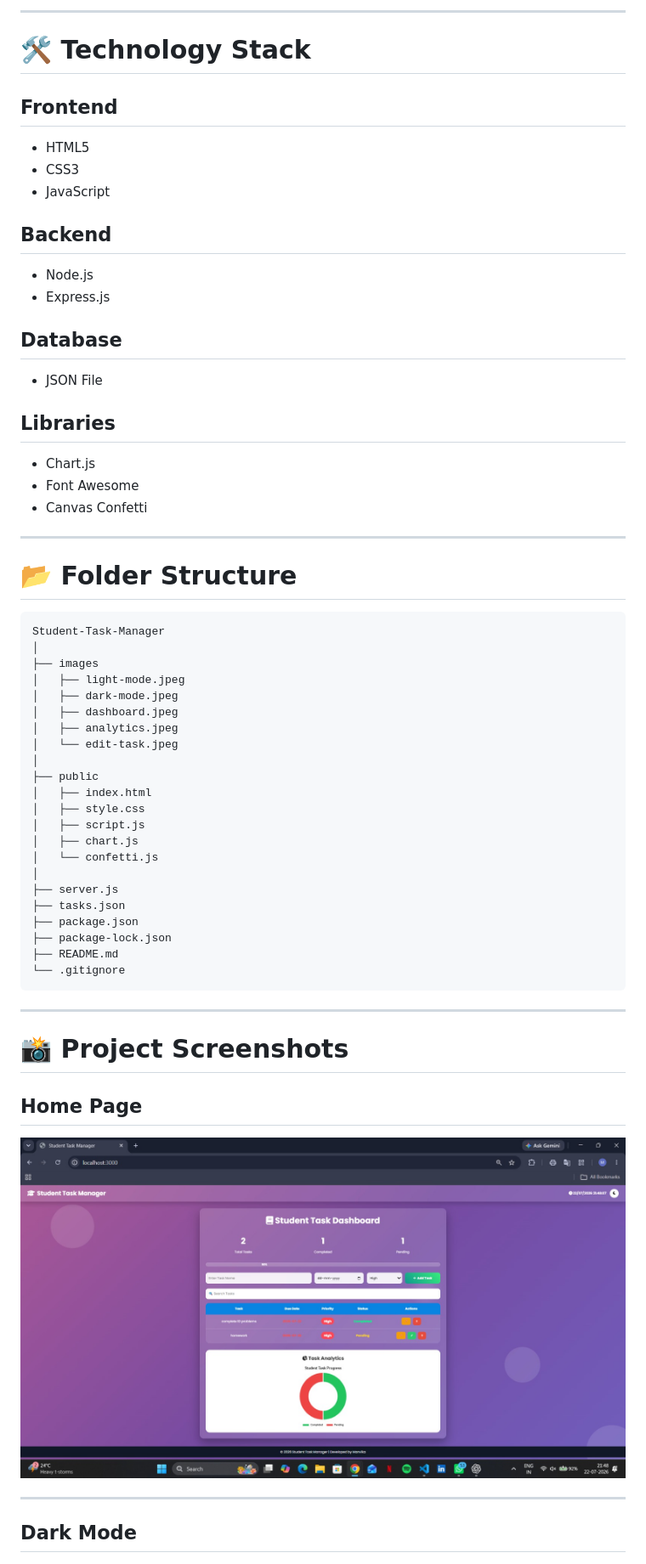
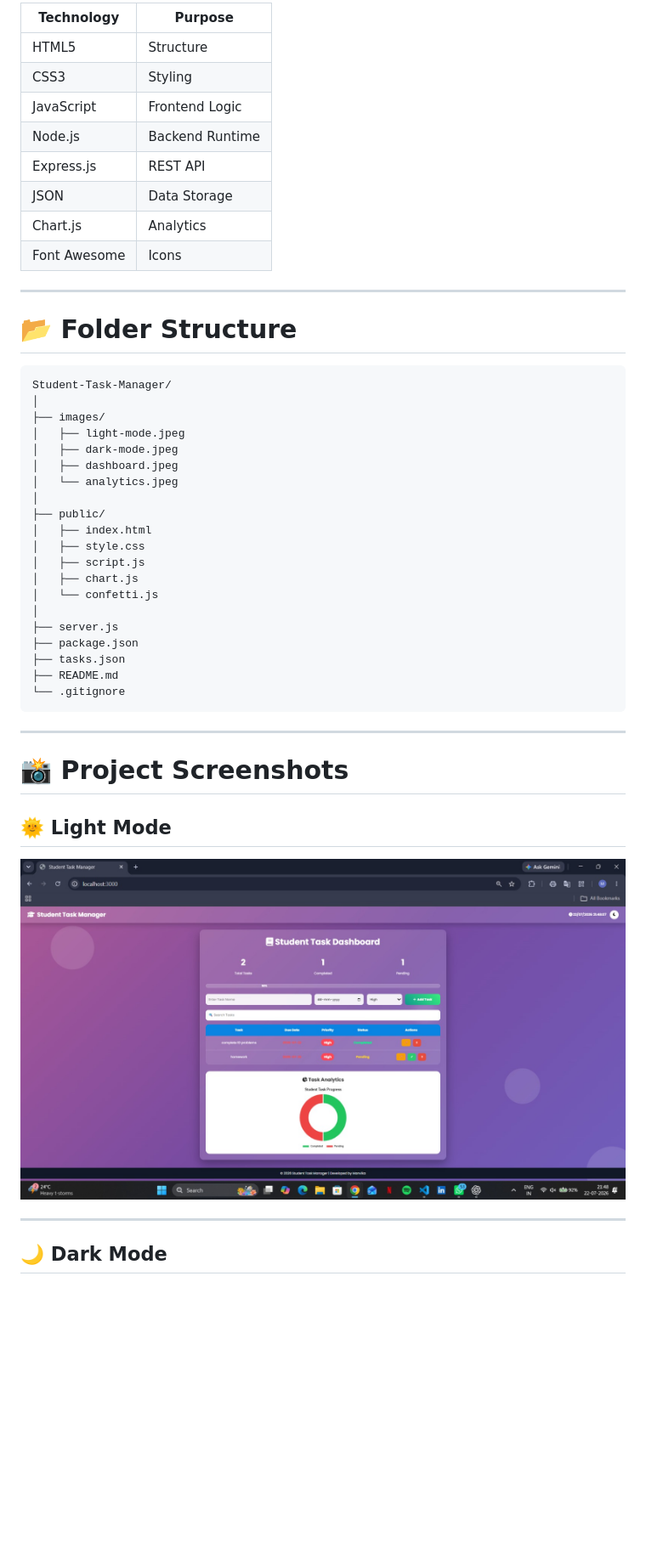
Before and after one commit to Manvika-04/Student-Task-Manager, a Markdown page: README.md, the part around one of its changes. Shown at 85% size. Rendered like a GitHub page; blank space fills up the shorter version.

````diff
--- a/README.md
+++ b/README.md
@@ -133,43 +65,28 @@ The application works on:
----
-
-# 🛠 Technology Stack
-
-## Frontend
-
-- HTML5
-- CSS3
-- JavaScript
-
-## Backend
-
-- Node.js
-- Express.js
-
-## Database
-
-- JSON File
-
-## Libraries
-
-- Chart.js
-- Font Awesome
-- Canvas Confetti
+| Technology | Purpose |
+|------------|---------|
+| HTML5 | Structure |
+| CSS3 | Styling |
+| JavaScript | Frontend Logic |
+| Node.js | Backend Runtime |
+| Express.js | REST API |
+| JSON | Data Storage |
+| Chart.js | Analytics |
+| Font Awesome | Icons |
 
 ---
 
 # 📂 Folder Structure
 
-```
-Student-Task-Manager
+```text
+Student-Task-Manager/
 │
-├── images
+├── images/
 │   ├── light-mode.jpeg
 │   ├── dark-mode.jpeg
 │   ├── dashboard.jpeg
-│   ├── analytics.jpeg
-│   └── edit-task.jpeg
+│   └── analytics.jpeg
 │
-├── public
+├── public/
 │   ├── index.html
 │   ├── style.css
 │   ├── script.js
@@ -177,9 +94,8 @@ Student-Task-Manager
 │   └── confetti.js
 │
 ├── server.js
+├── package.json
 ├── tasks.json
-├── package.json
-├── package-lock.json
 ├── README.md
 └── .gitignore
 ```
@@ -188,5 +104,5 @@ Student-Task-Manager
 
 # 📸 Project Screenshots
 
-## Home Page
+## 🌞 Light Mode
 
@@ -194,7 +110,7 @@ Student-Task-Manager
 
 ---
 
-## Dark Mode
+## 🌙 Dark Mode
 
 ![Dark Mode](images/dark-mode.jpeg)
 
````
Also changed, not shown: other parts of README.md (+76 -227 lines).
